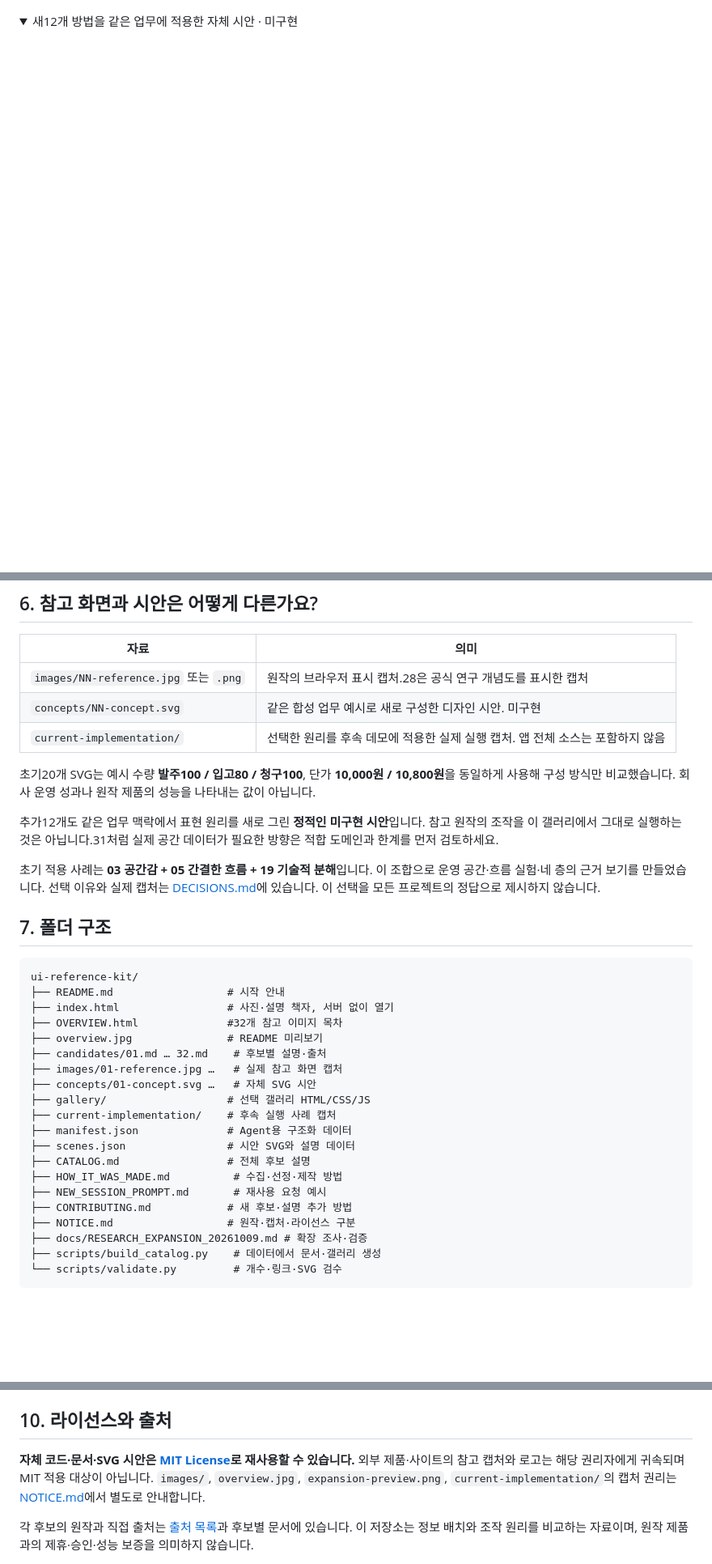
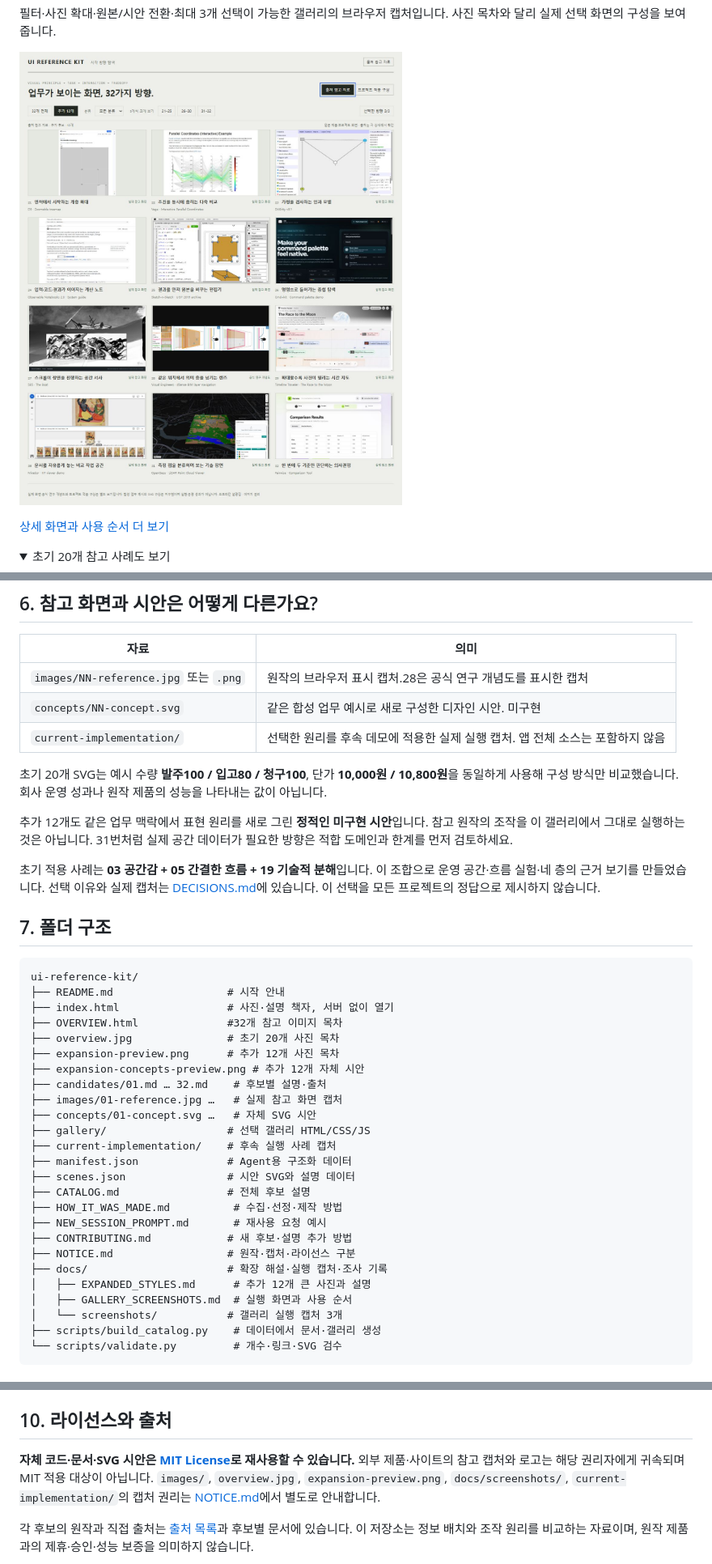
Before and after one commit to Kimhyuntae9665/ui-reference-kit, a Markdown page: README.md, 3 parts joined by grey strips. Shown at 81% size. Drawn GitHub-style; pictures changed too: docs/screenshots/gallery-new-reference.png (added); folded sections open; blank space fills up the shorter version.

Commit message:
Add illustrated expansion guide and gallery screenshots to README

````diff
--- a/README.md
+++ b/README.md
@@ -16,5 +37,11 @@
+필터·사진 확대·원본/시안 전환·최대 3개 선택이 가능한 갤러리의 브라우저 캡처입니다. 사진 목차와 달리 실제 선택 화면의 구성을 보여줍니다.
+
+![추가 12개를 표시한 선택 갤러리 실행 화면](docs/screenshots/gallery-new-reference.png)
+
+[상세 화면과 사용 순서 더 보기](docs/GALLERY_SCREENSHOTS.md)
 
 </details>
 
-<details><summary>새12개 방법을 같은 업무에 적용한 자체 시안 · 미구현</summary>
+<details>
+<summary>초기 20개 참고 사례도 보기</summary>
 
@@ -175,9 +200,9 @@ concepts/NN-concept.svg를 직접 확인하세요.
 | `concepts/NN-concept.svg` | 같은 합성 업무 예시로 새로 구성한 디자인 시안. 미구현 |
 | `current-implementation/` | 선택한 원리를 후속 데모에 적용한 실제 실행 캡처. 앱 전체 소스는 포함하지 않음 |
 
-초기20개 SVG는 예시 수량 **발주100 / 입고80 / 청구100**, 단가 **10,000원 / 10,800원**을 동일하게 사용해 구성 방식만 비교했습니다. 회사 운영 성과나 원작 제품의 성능을 나타내는 값이 아닙니다.
+초기 20개 SVG는 예시 수량 **발주100 / 입고80 / 청구100**, 단가 **10,000원 / 10,800원**을 동일하게 사용해 구성 방식만 비교했습니다. 회사 운영 성과나 원작 제품의 성능을 나타내는 값이 아닙니다.
 
-추가12개도 같은 업무 맥락에서 표현 원리를 새로 그린 **정적인 미구현 시안**입니다. 참고 원작의 조작을 이 갤러리에서 그대로 실행하는 것은 아닙니다.31처럼 실제 공간 데이터가 필요한 방향은 적합 도메인과 한계를 먼저 검토하세요.
+추가 12개도 같은 업무 맥락에서 표현 원리를 새로 그린 **정적인 미구현 시안**입니다. 참고 원작의 조작을 이 갤러리에서 그대로 실행하는 것은 아닙니다. 31번처럼 실제 공간 데이터가 필요한 방향은 적합 도메인과 한계를 먼저 검토하세요.
 
 초기 적용 사례는 **03 공간감 + 05 간결한 흐름 + 19 기술적 분해**입니다. 이 조합으로 운영 공간·흐름 실험·네 층의 근거 보기를 만들었습니다. 선택 이유와 실제 캡처는 [DECISIONS.md](DECISIONS.md)에 있습니다. 이 선택을 모든 프로젝트의 정답으로 제시하지 않습니다.
 
@@ -188,7 +213,9 @@ ui-reference-kit/
 ├── README.md                  # 시작 안내
 ├── index.html                 # 사진·설명 책자, 서버 없이 열기
 ├── OVERVIEW.html              #32개 참고 이미지 목차
-├── overview.jpg               # README 미리보기
+├── overview.jpg               # 초기 20개 사진 목차
+├── expansion-preview.png      # 추가 12개 사진 목차
+├── expansion-concepts-preview.png # 추가 12개 자체 시안
 ├── candidates/01.md … 32.md    # 후보별 설명·출처
 ├── images/01-reference.jpg …   # 실제 참고 화면 캡처
 ├── concepts/01-concept.svg …   # 자체 SVG 시안
@@ -201,7 +228,10 @@ ui-reference-kit/
 ├── NEW_SESSION_PROMPT.md       # 재사용 요청 예시
 ├── CONTRIBUTING.md            # 새 후보·설명 추가 방법
 ├── NOTICE.md                  # 원작·캡처·라이선스 구분
-├── docs/RESEARCH_EXPANSION_20261009.md # 확장 조사·검증
+├── docs/                      # 확장 해설·실행 캡처·조사 기록
+│   ├── EXPANDED_STYLES.md      # 추가 12개 큰 사진과 설명
+│   ├── GALLERY_SCREENSHOTS.md  # 실행 화면과 사용 순서
+│   └── screenshots/           # 갤러리 실행 캡처 3개
 ├── scripts/build_catalog.py    # 데이터에서 문서·갤러리 생성
 └── scripts/validate.py         # 개수·링크·SVG 검수
 ```
@@ -231,7 +261,7 @@ Python 표준 라이브러리만 사용해 후보 ID·이미지·설명·SVG·
 
 ## 10. 라이선스와 출처
 
-**자체 코드·문서·SVG 시안은 [MIT License](LICENSE)로 재사용할 수 있습니다.** 외부 제품·사이트의 참고 캡처와 로고는 해당 권리자에게 귀속되며 MIT 적용 대상이 아닙니다. `images/`, `overview.jpg`, `expansion-preview.png`, `current-implementation/`의 캡처 권리는 [NOTICE.md](NOTICE.md)에서 별도로 안내합니다.
+**자체 코드·문서·SVG 시안은 [MIT License](LICENSE)로 재사용할 수 있습니다.** 외부 제품·사이트의 참고 캡처와 로고는 해당 권리자에게 귀속되며 MIT 적용 대상이 아닙니다. `images/`, `overview.jpg`, `expansion-preview.png`, `docs/screenshots/`, `current-implementation/`의 캡처 권리는 [NOTICE.md](NOTICE.md)에서 별도로 안내합니다.
 
 각 후보의 원작과 직접 출처는 [출처 목록](SOURCES.md)과 후보별 문서에 있습니다. 이 저장소는 정보 배치와 조작 원리를 비교하는 자료이며, 원작 제품과의 제휴·승인·성능 보증을 의미하지 않습니다.
 
````
Also changed, not shown: other parts of README.md (+28 -9 lines), NOTICE.md (+1 -0 lines), docs/EXPANDED_STYLES.md (added, +380 -0 lines), docs/GALLERY_SCREENSHOTS.md (added, +40 -0 lines), docs/screenshots/gallery-detail-24-concept.png (added), docs/screenshots/gallery-detail-24-reference.png (added).
